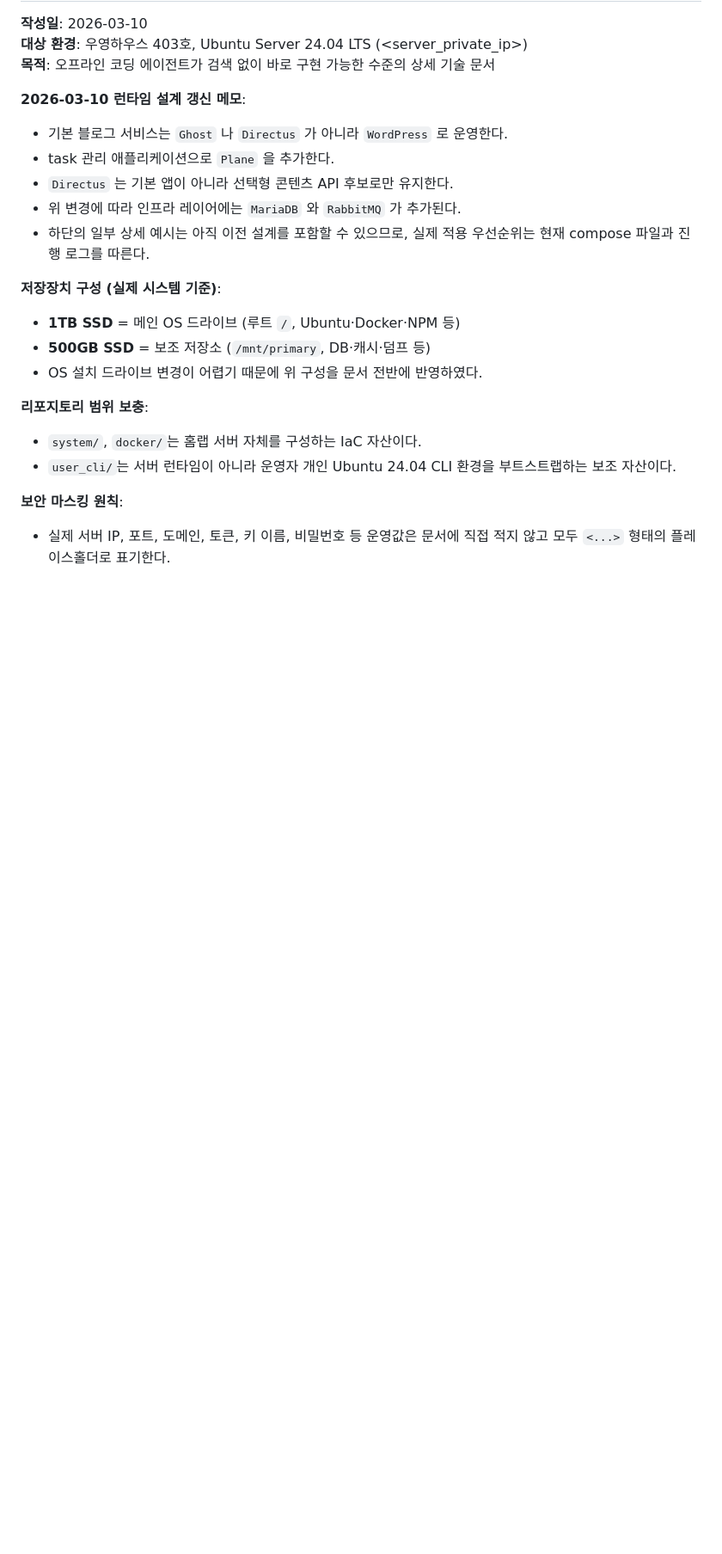
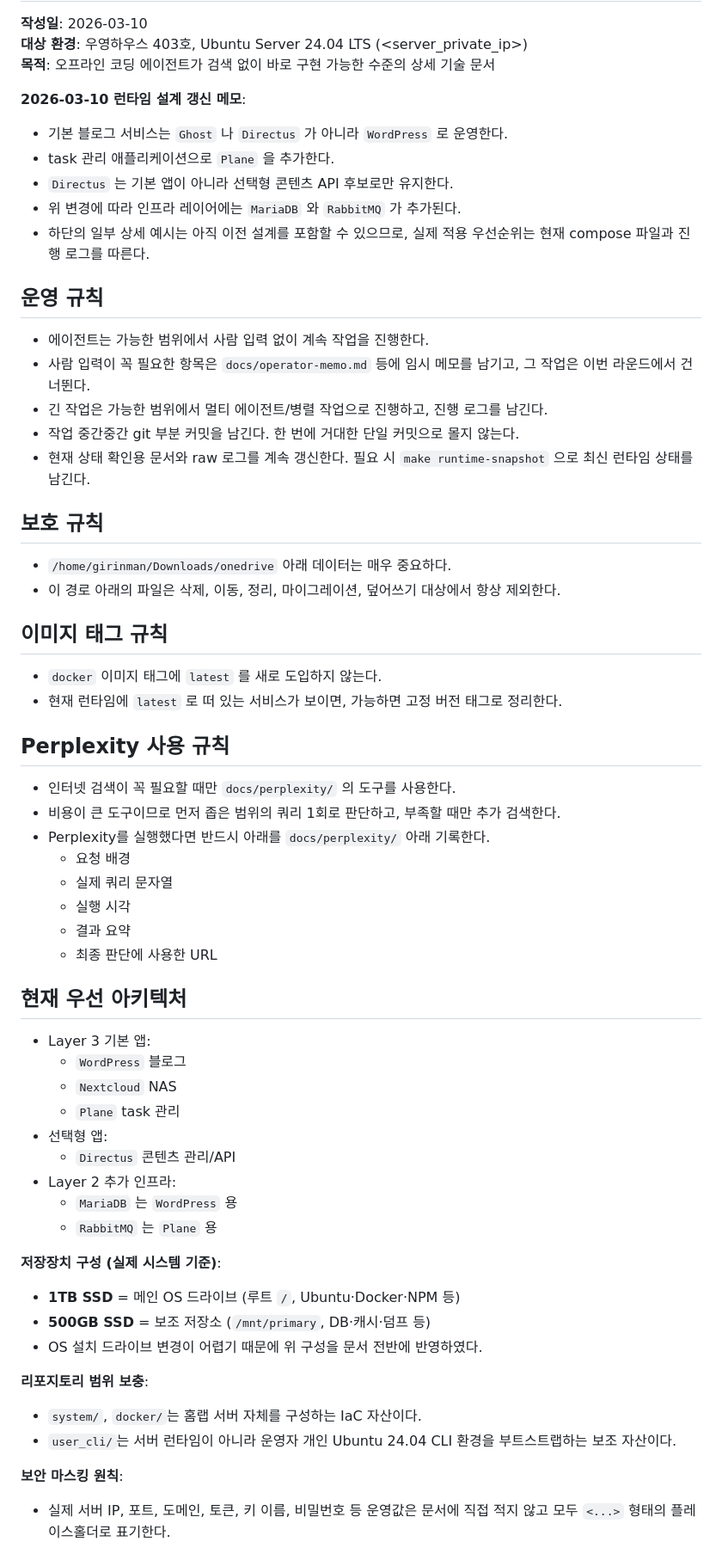
Before and after one commit to GirinMan/serengeti-iac, a Markdown page: AGENTS.md, the part around the change. Shown at 86% size. GitHub-like rendering; blank space fills up the shorter version.

Commit message:
docs: add operator guardrails to agents

```diff
--- a/AGENTS.md
+++ b/AGENTS.md
@@ -10,6 +10,47 @@
 - `Directus` 는 기본 앱이 아니라 선택형 콘텐츠 API 후보로만 유지한다.
 - 위 변경에 따라 인프라 레이어에는 `MariaDB` 와 `RabbitMQ` 가 추가된다.
 - 하단의 일부 상세 예시는 아직 이전 설계를 포함할 수 있으므로, 실제 적용 우선순위는 현재 compose 파일과 진행 로그를 따른다.
+
+## 운영 규칙
+
+- 에이전트는 가능한 범위에서 사람 입력 없이 계속 작업을 진행한다.
+- 사람 입력이 꼭 필요한 항목은 `docs/operator-memo.md` 등에 임시 메모를 남기고, 그 작업은 이번 라운드에서 건너뛴다.
+- 긴 작업은 가능한 범위에서 멀티 에이전트/병렬 작업으로 진행하고, 진행 로그를 남긴다.
+- 작업 중간중간 git 부분 커밋을 남긴다. 한 번에 거대한 단일 커밋으로 몰지 않는다.
+- 현재 상태 확인용 문서와 raw 로그를 계속 갱신한다. 필요 시 `make runtime-snapshot` 으로 최신 런타임 상태를 남긴다.
+
+## 보호 규칙
+
+- `/home/girinman/Downloads/onedrive` 아래 데이터는 매우 중요하다.
+- 이 경로 아래의 파일은 삭제, 이동, 정리, 마이그레이션, 덮어쓰기 대상에서 항상 제외한다.
+
+## 이미지 태그 규칙
+
+- `docker` 이미지 태그에 `latest` 를 새로 도입하지 않는다.
+- 현재 런타임에 `latest` 로 떠 있는 서비스가 보이면, 가능하면 고정 버전 태그로 정리한다.
+
+## Perplexity 사용 규칙
+
+- 인터넷 검색이 꼭 필요할 때만 `docs/perplexity/` 의 도구를 사용한다.
+- 비용이 큰 도구이므로 먼저 좁은 범위의 쿼리 1회로 판단하고, 부족할 때만 추가 검색한다.
+- Perplexity를 실행했다면 반드시 아래를 `docs/perplexity/` 아래 기록한다.
+  - 요청 배경
+  - 실제 쿼리 문자열
+  - 실행 시각
+  - 결과 요약
+  - 최종 판단에 사용한 URL
+
+## 현재 우선 아키텍처
+
+- Layer 3 기본 앱:
+  - `WordPress` 블로그
+  - `Nextcloud` NAS
+  - `Plane` task 관리
+- 선택형 앱:
+  - `Directus` 콘텐츠 관리/API
+- Layer 2 추가 인프라:
+  - `MariaDB` 는 `WordPress` 용
+  - `RabbitMQ` 는 `Plane` 용
 
 **저장장치 구성 (실제 시스템 기준)**:
 - **1TB SSD** = 메인 OS 드라이브 (루트 `/`, Ubuntu·Docker·NPM 등)
```
